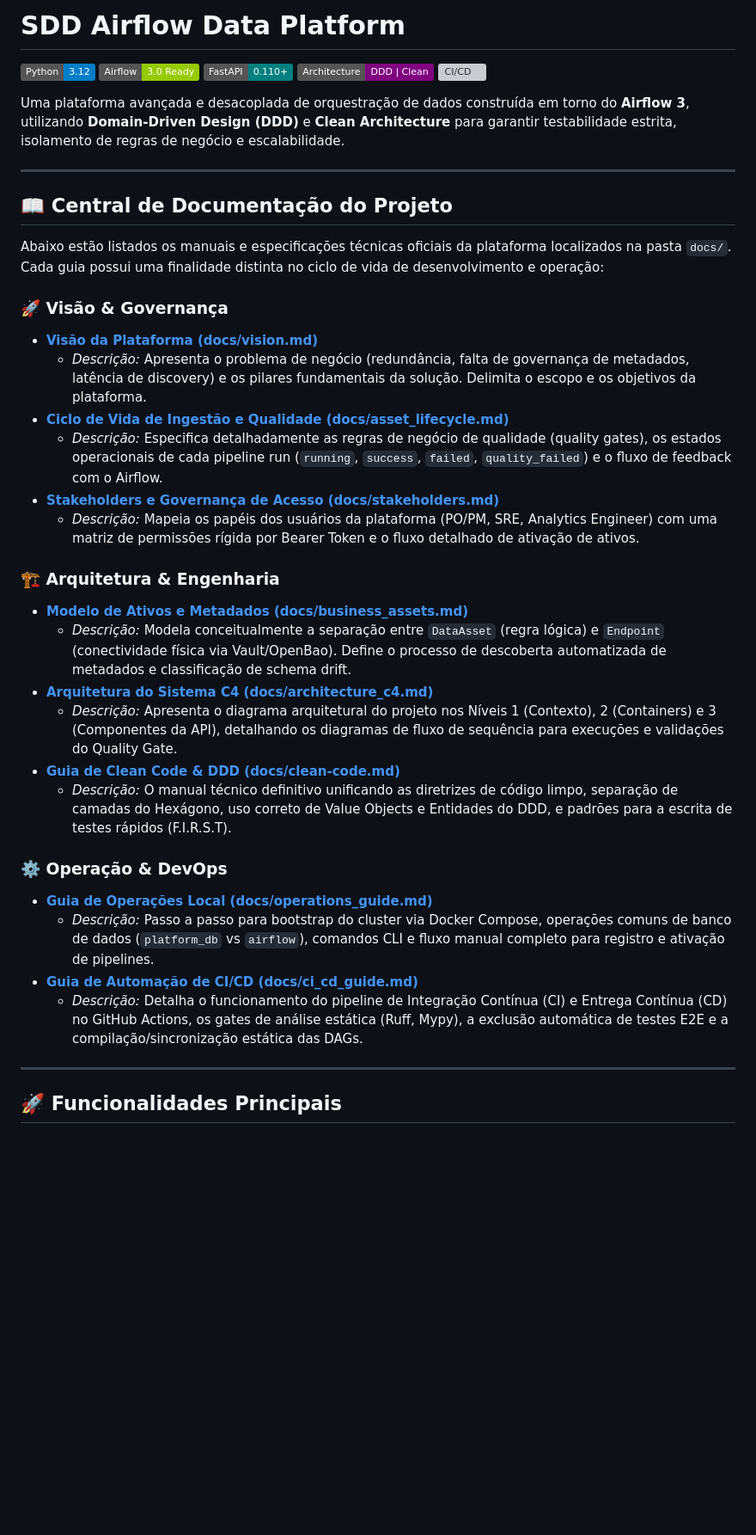
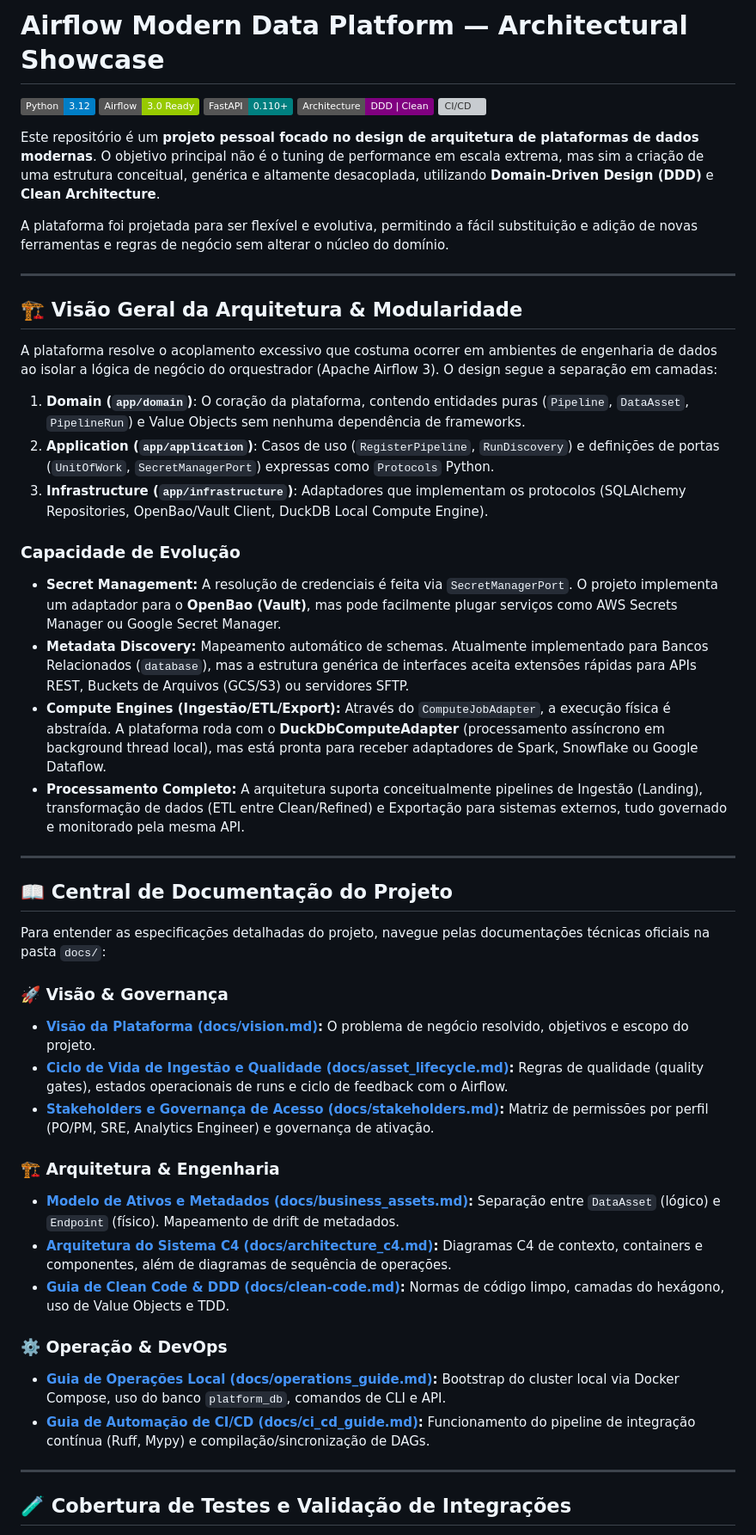
Before and after one commit to Melo-Anderson/clean-data-platform-airflow, a Markdown page: README.md, the part around one of its changes. Shown at 86% size. GitHub-like rendering; badges without logos; blank space fills up the shorter version; grey boxes are pictures that could not be loaded.

Commit message:
docs: rewrite README to present it as a personal architectural portfolio project

```diff
--- a/README.md
+++ b/README.md
@@ -1,4 +1,4 @@
-# SDD Airflow Data Platform
+# Airflow Modern Data Platform — Architectural Showcase
 
 ![Python](https://img.shields.io/badge/Python-3.12-blue)
 ![Airflow](https://img.shields.io/badge/Airflow-3.0_Ready-green)
@@ -6,40 +6,47 @@
 ![Architecture](https://img.shields.io/badge/Architecture-DDD_%7C_Clean-purple)
 ![CI/CD](https://img.shields.io/badge/CI%2FCD-GitHub_Actions-orange)
 
-Uma plataforma avançada e desacoplada de orquestração de dados construída em torno do **Airflow 3**, utilizando **Domain-Driven Design (DDD)** e **Clean Architecture** para garantir testabilidade estrita, isolamento de regras de negócio e escalabilidade.
+Este repositório é um **projeto pessoal focado no design de arquitetura de plataformas de dados modernas**. O objetivo principal não é o tuning de performance em escala extrema, mas sim a criação de uma estrutura conceitual, genérica e altamente desacoplada, utilizando **Domain-Driven Design (DDD)** e **Clean Architecture**.
+
+A plataforma foi projetada para ser flexível e evolutiva, permitindo a fácil substituição e adição de novas ferramentas e regras de negócio sem alterar o núcleo do domínio.
+
+---
+
+## 🏗️ Visão Geral da Arquitetura & Modularidade
+
+A plataforma resolve o acoplamento excessivo que costuma ocorrer em ambientes de engenharia de dados ao isolar a lógica de negócio do orquestrador (Apache Airflow 3). O design segue a separação em camadas:
+
+1.  **Domain (`app/domain`)**: O coração da plataforma, contendo entidades puras (`Pipeline`, `DataAsset`, `PipelineRun`) e Value Objects sem nenhuma dependência de frameworks.
+2.  **Application (`app/application`)**: Casos de uso (`RegisterPipeline`, `RunDiscovery`) e definições de portas (`UnitOfWork`, `SecretManagerPort`) expressas como `Protocols` Python.
+3.  **Infrastructure (`app/infrastructure`)**: Adaptadores que implementam os protocolos (SQLAlchemy Repositories, OpenBao/Vault Client, DuckDB Local Compute Engine).
+
+### Capacidade de Evolução
+*   **Secret Management:** A resolução de credenciais é feita via `SecretManagerPort`. O projeto implementa um adaptador para o **OpenBao (Vault)**, mas pode facilmente plugar serviços como AWS Secrets Manager ou Google Secret Manager.
+*   **Metadata Discovery:** Mapeamento automático de schemas. Atualmente implementado para Bancos Relacionados (`database`), mas a estrutura genérica de interfaces aceita extensões rápidas para APIs REST, Buckets de Arquivos (GCS/S3) ou servidores SFTP.
+*   **Compute Engines (Ingestão/ETL/Export):** Através do `ComputeJobAdapter`, a execução física é abstraída. A plataforma roda com o **DuckDbComputeAdapter** (processamento assíncrono em background thread local), mas está pronta para receber adaptadores de Spark, Snowflake ou Google Dataflow.
+*   **Processamento Completo:** A arquitetura suporta conceitualmente pipelines de Ingestão (Landing), transformação de dados (ETL entre Clean/Refined) e Exportação para sistemas externos, tudo governado e monitorado pela mesma API.
 
 ---
 
 ## 📖 Central de Documentação do Projeto
 
-Abaixo estão listados os manuais e especificações técnicas oficiais da plataforma localizados na pasta `docs/`. Cada guia possui uma finalidade distinta no ciclo de vida de desenvolvimento e operação:
+Para entender as especificações detalhadas do projeto, navegue pelas documentações técnicas oficiais na pasta `docs/`:
 
 ### 🚀 Visão & Governança
-
-*   **[Visão da Plataforma (docs/vision.md)](docs/vision.md)**
-    *   *Descrição:* Apresenta o problema de negócio (redundância, falta de governança de metadados, latência de discovery) e os pilares fundamentais da solução. Delimita o escopo e os objetivos da plataforma.
-*   **[Ciclo de Vida de Ingestão e Qualidade (docs/asset_lifecycle.md)](docs/asset_lifecycle.md)**
-    *   *Descrição:* Especifica detalhadamente as regras de negócio de qualidade (quality gates), os estados operacionais de cada pipeline run (`running`, `success`, `failed`, `quality_failed`) e o fluxo de feedback com o Airflow.
-*   **[Stakeholders e Governança de Acesso (docs/stakeholders.md)](docs/stakeholders.md)**
-    *   *Descrição:* Mapeia os papéis dos usuários da plataforma (PO/PM, SRE, Analytics Engineer) com uma matriz de permissões rígida por Bearer Token e o fluxo detalhado de ativação de ativos.
+*   **[Visão da Plataforma (docs/vision.md)](docs/vision.md):** O problema de negócio resolvido, objetivos e escopo do projeto.
+*   **[Ciclo de Vida de Ingestão e Qualidade (docs/asset_lifecycle.md)](docs/asset_lifecycle.md):** Regras de qualidade (quality gates), estados operacionais de runs e ciclo de feedback com o Airflow.
+*   **[Stakeholders e Governança de Acesso (docs/stakeholders.md)](docs/stakeholders.md):** Matriz de permissões por perfil (PO/PM, SRE, Analytics Engineer) e governança de ativação.
 
 ### 🏗️ Arquitetura & Engenharia
-
-*   **[Modelo de Ativos e Metadados (docs/business_assets.md)](docs/business_assets.md)**
-    *   *Descrição:* Modela conceitualmente a separação entre `DataAsset` (regra lógica) e `Endpoint` (conectividade física via Vault/OpenBao). Define o processo de descoberta automatizada de metadados e classificação de schema drift.
-*   **[Arquitetura do Sistema C4 (docs/architecture_c4.md)](docs/architecture_c4.md)**
-    *   *Descrição:* Apresenta o diagrama arquitetural do projeto nos Níveis 1 (Contexto), 2 (Containers) e 3 (Componentes da API), detalhando os diagramas de fluxo de sequência para execuções e validações do Quality Gate.
-*   **[Guia de Clean Code & DDD (docs/clean-code.md)](docs/clean-code.md)**
-    *   *Descrição:* O manual técnico definitivo unificando as diretrizes de código limpo, separação de camadas do Hexágono, uso correto de Value Objects e Entidades do DDD, e padrões para a escrita de testes rápidos (F.I.R.S.T).
+*   **[Modelo de Ativos e Metadados (docs/business_assets.md)](docs/business_assets.md):** Separação entre `DataAsset` (lógico) e `Endpoint` (físico). Mapeamento de drift de metadados.
+*   **[Arquitetura do Sistema C4 (docs/architecture_c4.md)](docs/architecture_c4.md):** Diagramas C4 de contexto, containers e componentes, além de diagramas de sequência de operações.
+*   **[Guia de Clean Code & DDD (docs/clean-code.md)](docs/clean-code.md):** Normas de código limpo, camadas do hexágono, uso de Value Objects e TDD.
 
 ### ⚙️ Operação & DevOps
-
-*   **[Guia de Operações Local (docs/operations_guide.md)](docs/operations_guide.md)**
-    *   *Descrição:* Passo a passo para bootstrap do cluster via Docker Compose, operações comuns de banco de dados (`platform_db` vs `airflow`), comandos CLI e fluxo manual completo para registro e ativação de pipelines.
-*   **[Guia de Automação de CI/CD (docs/ci_cd_guide.md)](docs/ci_cd_guide.md)**
-    *   *Descrição:* Detalha o funcionamento do pipeline de Integração Contínua (CI) e Entrega Contínua (CD) no GitHub Actions, os gates de análise estática (Ruff, Mypy), a exclusão automática de testes E2E e a compilação/sincronização estática das DAGs.
+*   **[Guia de Operações Local (docs/operations_guide.md)](docs/operations_guide.md):** Bootstrap do cluster local via Docker Compose, uso do banco `platform_db`, comandos de CLI e API.
+*   **[Guia de Automação de CI/CD (docs/ci_cd_guide.md)](docs/ci_cd_guide.md):** Funcionamento do pipeline de integração contínua (Ruff, Mypy) e compilação/sincronização de DAGs.
 
 ---
 
-## 🚀 Funcionalidades Principais
+## 🧪 Cobertura de Testes e Validação de Integrações
 
```
Also changed, not shown: other parts of README.md (+18 -20 lines).
